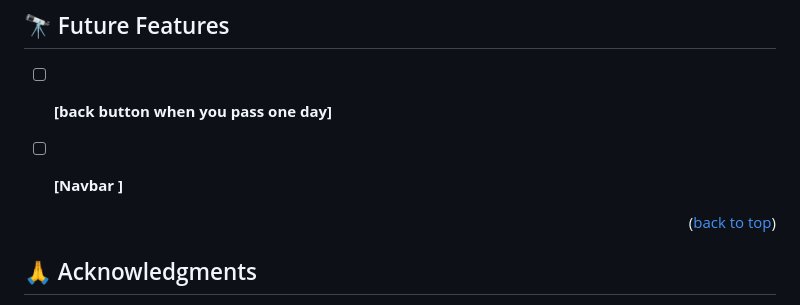
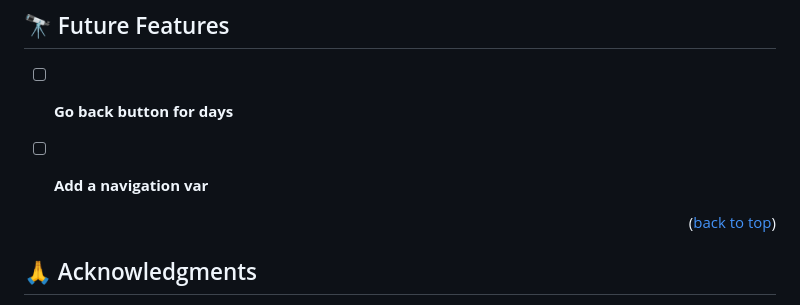
Before and after one commit to rivasbolinga/Weather-App, a Markdown page: README.md, the part around the change. Rendered like a GitHub page.

```diff
--- a/README.md
+++ b/README.md
@@ -173,8 +173,8 @@ npm run deploy
 
 ## 🔭 Future Features <a name="future-features"></a>
 
-- [ ] **[back button when you pass one day]**
-- [ ] **[Navbar ]**
+- [ ] **Go back button for days**
+- [ ] **Add a navigation var**
 
 
 <p align="right">(<a href="#readme-top">back to top</a>)</p>
```
